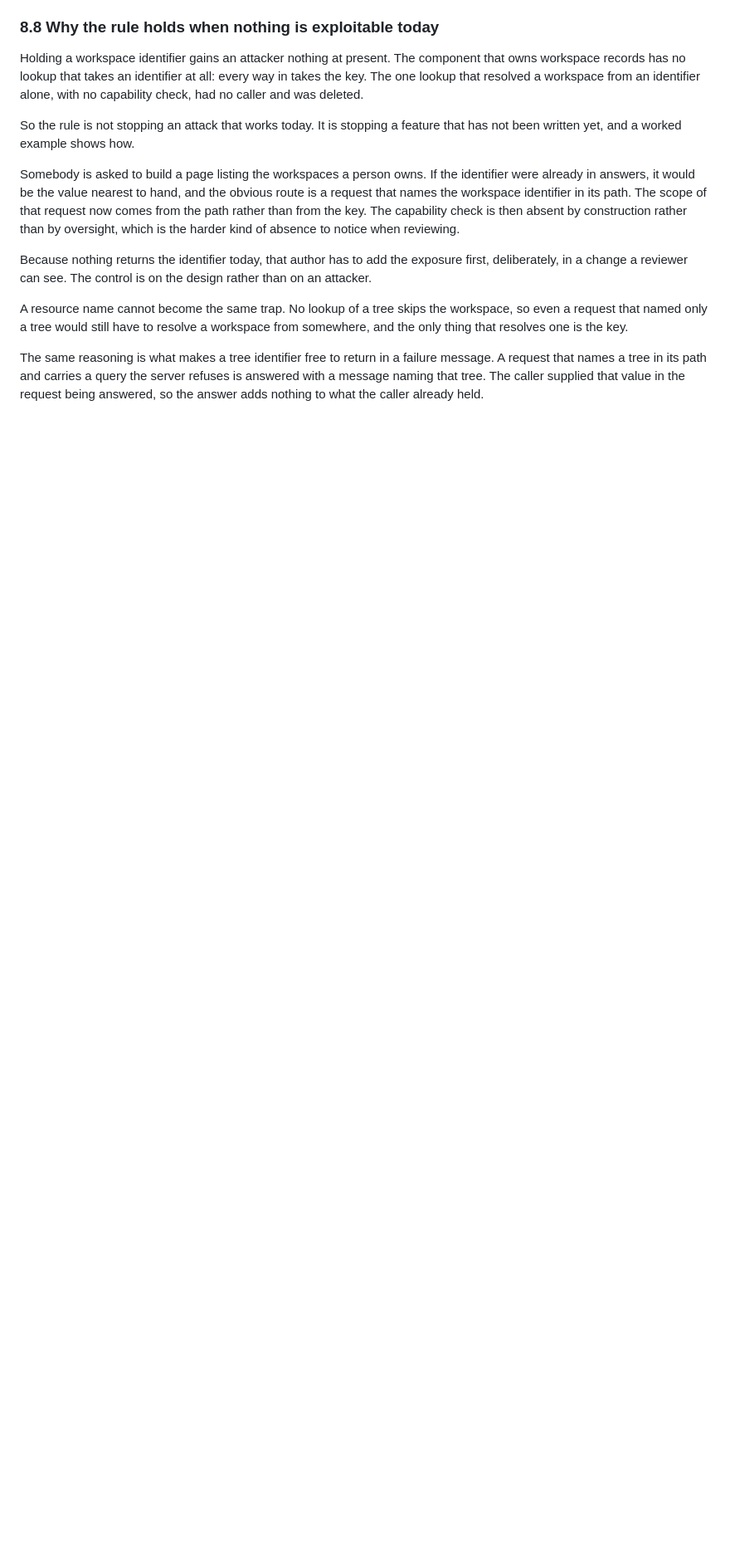
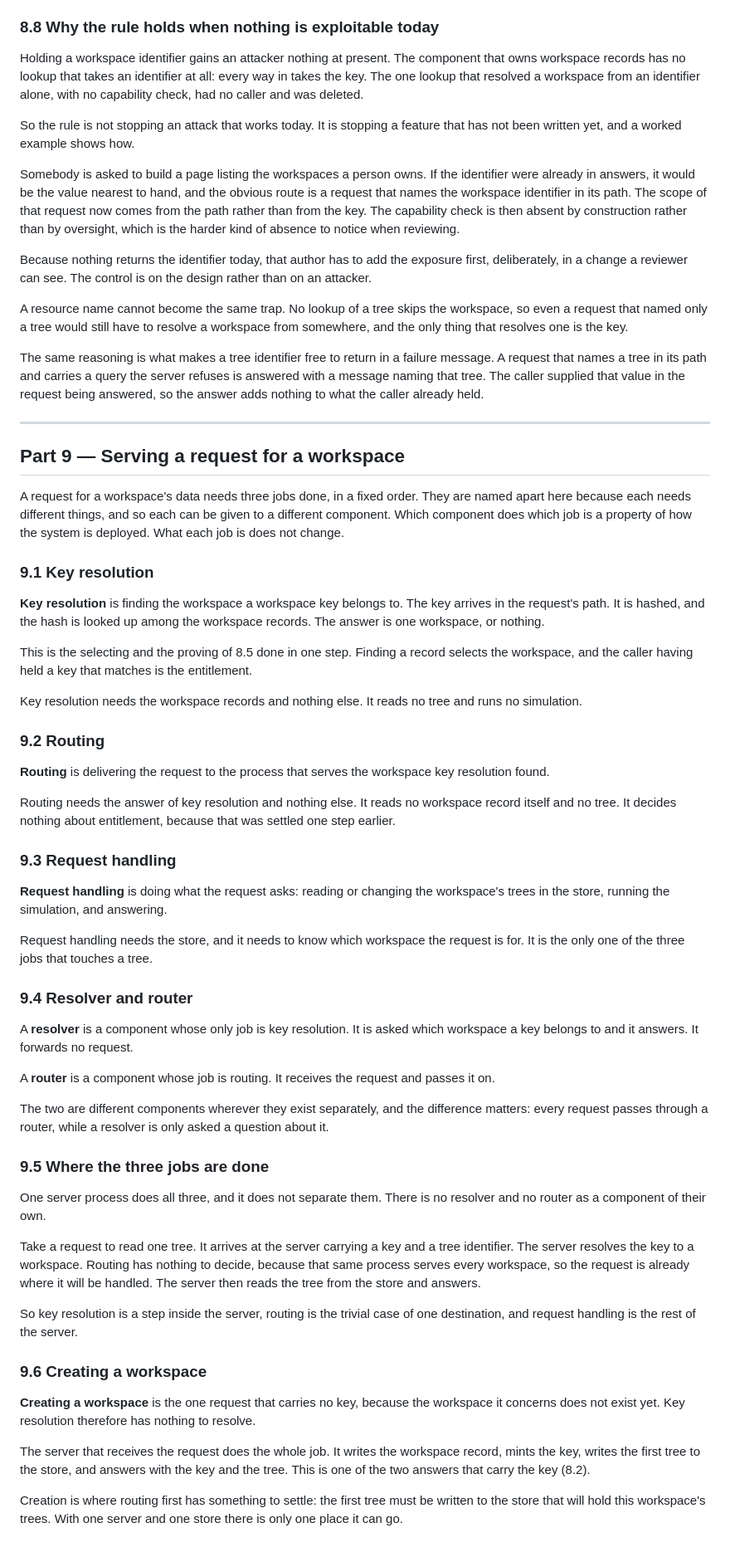
Before and after one commit to risquanter/register, a Markdown page: docs/user/TERMINOLOGY.md, the part around one of its changes. Shown at 83% size. Drawn GitHub-style; blank space fills up the shorter version.

Commit message:
terminology: Part 9 defines key resolution, routing, request handling, resolver and router, and states that one server process does all three

```diff
--- a/docs/user/TERMINOLOGY.md
+++ b/docs/user/TERMINOLOGY.md
@@ -1032,3 +1033,82 @@ message. A request that names a tree in its path and carries a query the server
 refuses is answered with a message naming that tree. The caller supplied that
 value in the request being answered, so the answer adds nothing to what the
 caller already held.
+
+---
+
+## Part 9 — Serving a request for a workspace
+
+A request for a workspace's data needs three jobs done, in a fixed order. They
+are named apart here because each needs different things, and so each can be
+given to a different component. Which component does which job is a property of
+how the system is deployed. What each job is does not change.
+
+### 9.1 Key resolution
+
+**Key resolution** is finding the workspace a workspace key belongs to. The key
+arrives in the request's path. It is hashed, and the hash is looked up among the
+workspace records. The answer is one workspace, or nothing.
+
+This is the selecting and the proving of 8.5 done in one step. Finding a record
+selects the workspace, and the caller having held a key that matches is the
+entitlement.
+
+Key resolution needs the workspace records and nothing else. It reads no tree
+and runs no simulation.
+
+### 9.2 Routing
+
+**Routing** is delivering the request to the process that serves the workspace
+key resolution found.
+
+Routing needs the answer of key resolution and nothing else. It reads no
+workspace record itself and no tree. It decides nothing about entitlement,
+because that was settled one step earlier.
+
+### 9.3 Request handling
+
+**Request handling** is doing what the request asks: reading or changing the
+workspace's trees in the store, running the simulation, and answering.
+
+Request handling needs the store, and it needs to know which workspace the
+request is for. It is the only one of the three jobs that touches a tree.
+
+### 9.4 Resolver and router
+
+A **resolver** is a component whose only job is key resolution. It is asked
+which workspace a key belongs to and it answers. It forwards no request.
+
+A **router** is a component whose job is routing. It receives the request and
+passes it on.
+
+The two are different components wherever they exist separately, and the
+difference matters: every request passes through a router, while a resolver is
+only asked a question about it.
+
+### 9.5 Where the three jobs are done
+
+One server process does all three, and it does not separate them. There is no
+resolver and no router as a component of their own.
+
+Take a request to read one tree. It arrives at the server carrying a key and a
+tree identifier. The server resolves the key to a workspace. Routing has nothing
+to decide, because that same process serves every workspace, so the request is
+already where it will be handled. The server then reads the tree from the store
+and answers.
+
+So key resolution is a step inside the server, routing is the trivial case of
+one destination, and request handling is the rest of the server.
+
+### 9.6 Creating a workspace
+
+**Creating a workspace** is the one request that carries no key, because the
+workspace it concerns does not exist yet. Key resolution therefore has nothing
+to resolve.
+
+The server that receives the request does the whole job. It writes the workspace
+record, mints the key, writes the first tree to the store, and answers with the
+key and the tree. This is one of the two answers that carry the key (8.2).
+
+Creation is where routing first has something to settle: the first tree must be
+written to the store that will hold this workspace's trees. With one server and
+one store there is only one place it can go.
```
Also changed, not shown: other parts of docs/user/TERMINOLOGY.md (+3 -2 lines).
